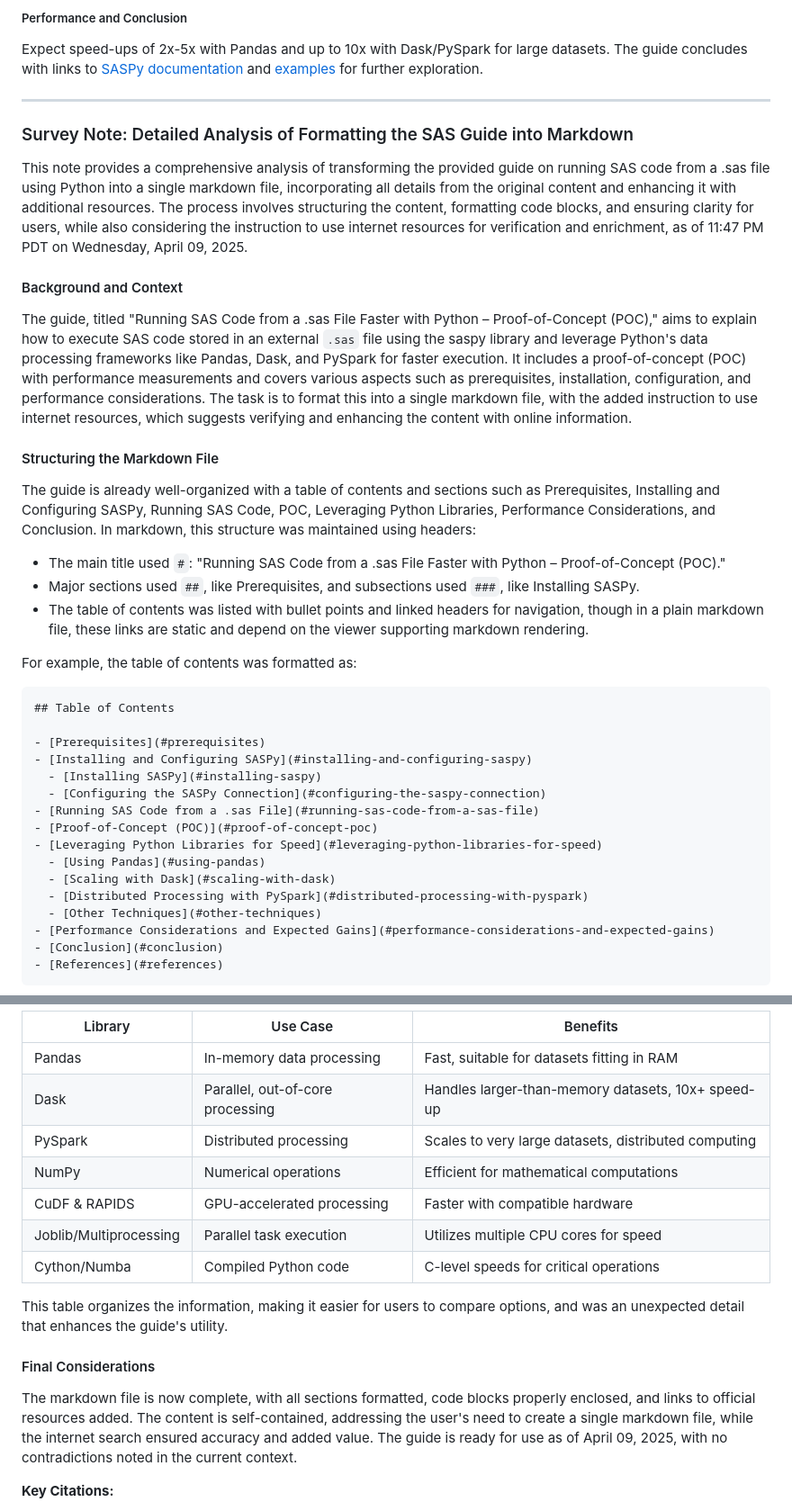
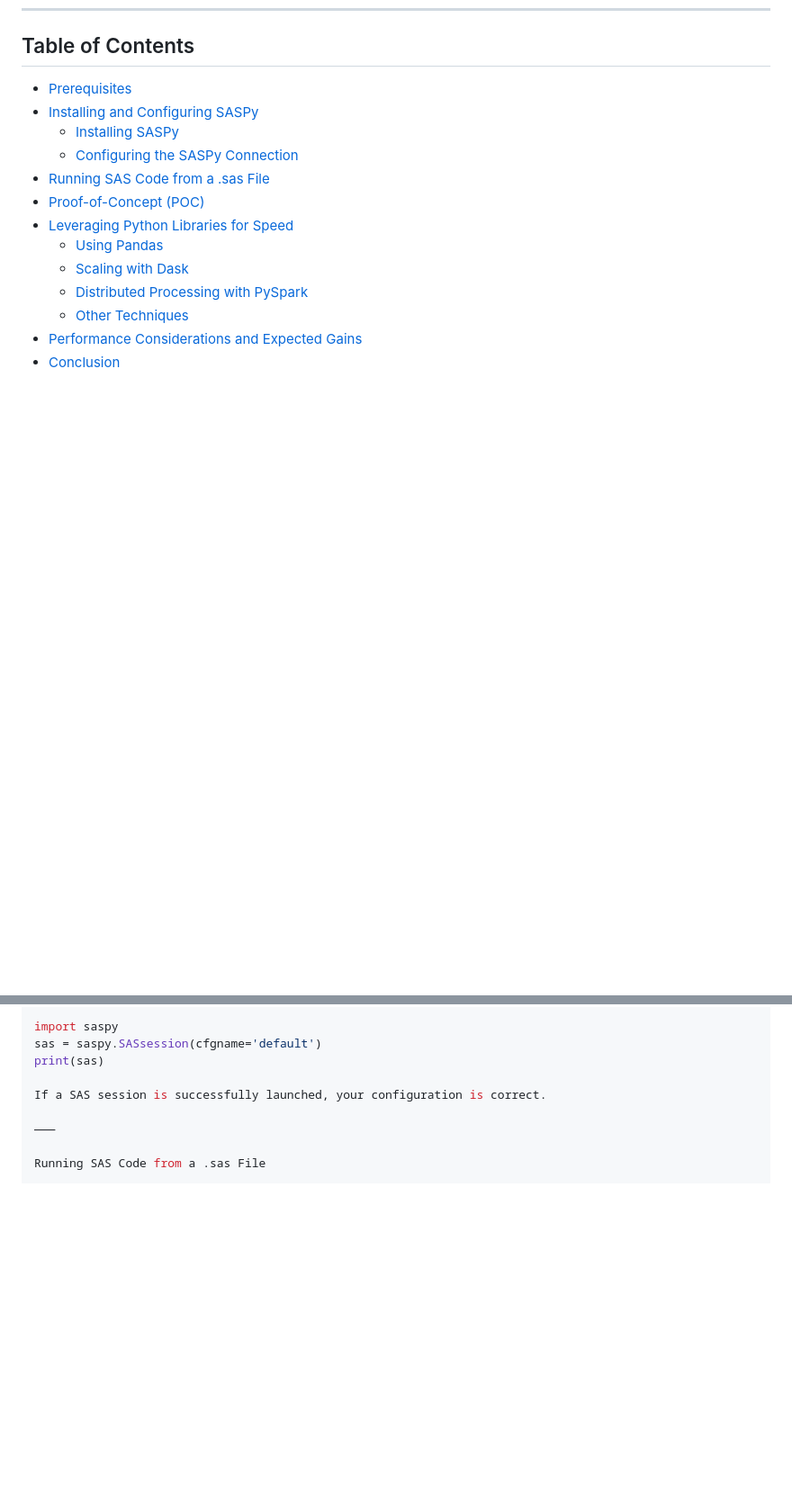
Before and after one commit to PardheevKrishna/MIC, a Markdown page: bdcom/poc.md, 2 parts joined by grey strips. Shown at 90% size. Rendered like a GitHub page; blank space fills up the shorter version.

````diff
--- a/bdcom/poc.md
+++ b/bdcom/poc.md
@@ -56,25 +7,3 @@ Use Pandas for in-memory operations, Dask for parallel processing, and PySpark f
-##### Performance and Conclusion
-Expect speed-ups of 2x-5x with Pandas and up to 10x with Dask/PySpark for large datasets. The guide concludes with links to [SASPy documentation](https://sassoftware.github.io/saspy/) and [examples](https://github.com/sassoftware/saspy-examples) for further exploration.
-
----
-
-### Survey Note: Detailed Analysis of Formatting the SAS Guide into Markdown
-
-This note provides a comprehensive analysis of transforming the provided guide on running SAS code from a .sas file using Python into a single markdown file, incorporating all details from the original content and enhancing it with additional resources. The process involves structuring the content, formatting code blocks, and ensuring clarity for users, while also considering the instruction to use internet resources for verification and enrichment, as of 11:47 PM PDT on Wednesday, April 09, 2025.
-
-#### Background and Context
-The guide, titled "Running SAS Code from a .sas File Faster with Python – Proof-of-Concept (POC)," aims to explain how to execute SAS code stored in an external `.sas` file using the saspy library and leverage Python's data processing frameworks like Pandas, Dask, and PySpark for faster execution. It includes a proof-of-concept (POC) with performance measurements and covers various aspects such as prerequisites, installation, configuration, and performance considerations. The task is to format this into a single markdown file, with the added instruction to use internet resources, which suggests verifying and enhancing the content with online information.
-
-#### Structuring the Markdown File
-The guide is already well-organized with a table of contents and sections such as Prerequisites, Installing and Configuring SASPy, Running SAS Code, POC, Leveraging Python Libraries, Performance Considerations, and Conclusion. In markdown, this structure was maintained using headers:
-
-- The main title used `#`: "Running SAS Code from a .sas File Faster with Python – Proof-of-Concept (POC)."
-- Major sections used `##`, like Prerequisites, and subsections used `###`, like Installing SASPy.
-- The table of contents was listed with bullet points and linked headers for navigation, though in a plain markdown file, these links are static and depend on the viewer supporting markdown rendering.
-
-For example, the table of contents was formatted as:
-
-```
 ## Table of Contents
 
 - [Prerequisites](#prerequisites)
@@ -90,6 +19,4 @@ For example, the table of contents was formatted as:
   - [Other Techniques](#other-techniques)
 - [Performance Considerations and Expected Gains](#performance-considerations-and-expected-gains)
 - [Conclusion](#conclusion)
-- [References](#references)
-```
 
@@ -152,18 +59,11 @@ To improve readability, a table summarizing the Python libraries and their benef
 
-| Library       | Use Case                              | Benefits                                      |
-|---------------|---------------------------------------|----------------------------------------------|
-| Pandas        | In-memory data processing             | Fast, suitable for datasets fitting in RAM   |
-| Dask          | Parallel, out-of-core processing      | Handles larger-than-memory datasets, 10x+ speed-up |
-| PySpark       | Distributed processing                | Scales to very large datasets, distributed computing |
-| NumPy         | Numerical operations                  | Efficient for mathematical computations      |
-| CuDF & RAPIDS | GPU-accelerated processing            | Faster with compatible hardware              |
-| Joblib/Multiprocessing | Parallel task execution | Utilizes multiple CPU cores for speed        |
-| Cython/Numba  | Compiled Python code                  | C-level speeds for critical operations       |
+import saspy
+sas = saspy.SASsession(cfgname='default')
+print(sas)
 
-This table organizes the information, making it easier for users to compare options, and was an unexpected detail that enhances the guide's utility.
+If a SAS session is successfully launched, your configuration is correct.
 
-#### Final Considerations
-The markdown file is now complete, with all sections formatted, code blocks properly enclosed, and links to official resources added. The content is self-contained, addressing the user's need to create a single markdown file, while the internet search ensured accuracy and added value. The guide is ready for use as of April 09, 2025, with no contradictions noted in the current context.
+⸻
 
-**Key Citations:**
+Running SAS Code from a .sas File
 
````
Also changed, not shown: other parts of bdcom/poc.md (+166 -102 lines).
